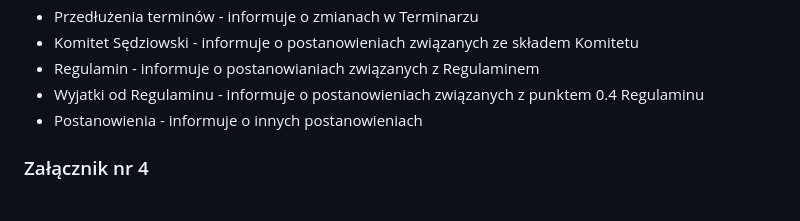
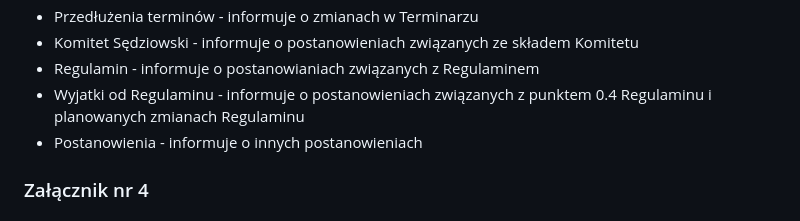
Before and after one commit to KubarytTournaments/XL-plus-U, a Markdown page: Regulamin/Regulamin_turnieju_XL+U.md, the part around the change. GitHub-like rendering.

Commit message:
Regulamin V1.2a
- Trivia

```diff
--- a/Regulamin/Regulamin_turnieju_XL+U.md
+++ b/Regulamin/Regulamin_turnieju_XL+U.md
@@ -236,7 +236,7 @@ III miejsce: 200 zł
 - Przedłużenia terminów - informuje o zmianach w Terminarzu
 - Komitet Sędziowski - informuje o postanowieniach związanych ze składem Komitetu
 - Regulamin - informuje o postanowianiach związanych z Regulaminem
-- Wyjatki od Regulaminu - informuje o postanowieniach związanych z punktem 0.4 Regulaminu
+- Wyjatki od Regulaminu - informuje o postanowieniach związanych z punktem 0.4 Regulaminu i planowanych zmianach Regulaminu
 - Postanowienia - informuje o innych postanowieniach
 
 ### Załącznik nr 4
```
